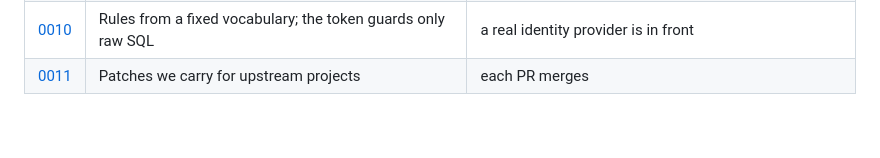
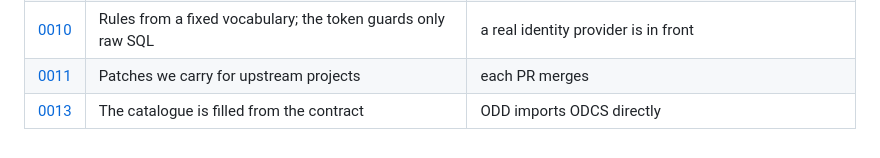
Before and after one commit to gkhnelbstn/lightweight-data-platform, a Markdown page: docs/adr/README.md, the part around the change. GitHub-like rendering.

```diff
--- a/docs/adr/README.md
+++ b/docs/adr/README.md
@@ -36,3 +36,4 @@ else rests on** — it is last because it was written last.
 | [0009](0009-fork-odd-platform-ui.md) | Fork ODD's UI to host the contract panel | ODD grows an extension point |
 | [0010](0010-rule-vocabulary-and-the-token.md) | Rules from a fixed vocabulary; the token guards only raw SQL | a real identity provider is in front |
 | [0011](0011-carried-patches.md) | Patches we carry for upstream projects | each PR merges |
+| [0013](0013-fill-the-catalogue-from-the-contract.md) | The catalogue is filled from the contract | ODD imports ODCS directly |
```
Also changed, not shown: CLAUDE.md (+6 -1 lines), README.md (+13 -1 lines), docs/adr/0013-fill-the-catalogue-from-the-contract.md (added, +63 -0 lines), docs/odd-catalogue-entity.png (added), 6 other files.
